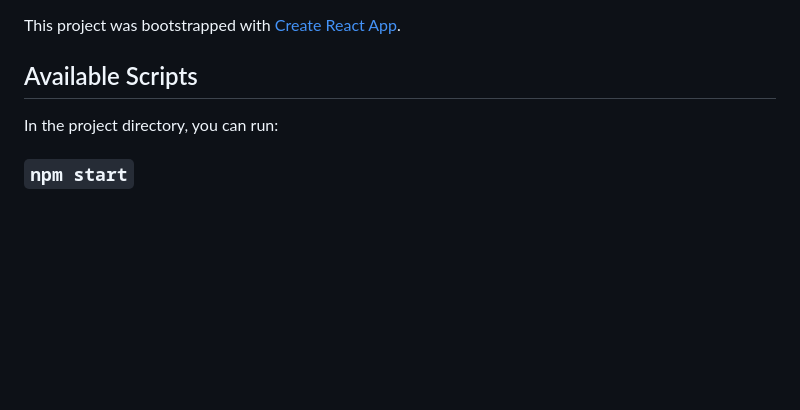
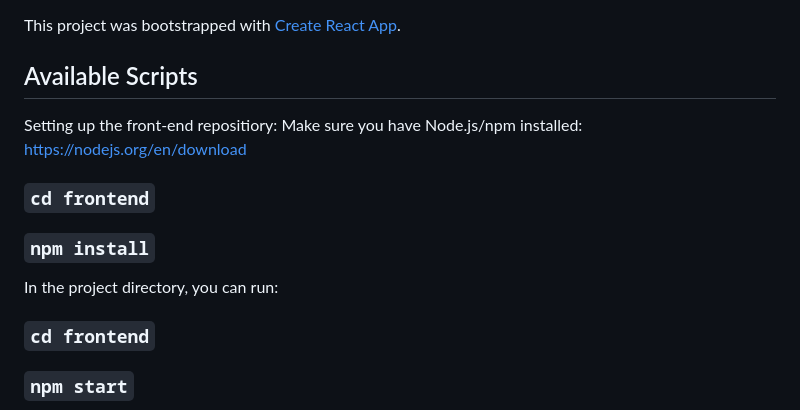
Before and after one commit to mjtady/GratiGator, a Markdown page: frontend/README.md, the part around the change. Drawn GitHub-style; blank space fills up the shorter version.

```diff
--- a/frontend/README.md
+++ b/frontend/README.md
@@ -4,8 +4,15 @@ This project was bootstrapped with [Create React App](https://github.com/faceboo
 
 ## Available Scripts
 
+Setting up the front-end repositiory:
+Make sure you have Node.js/npm installed: [https://nodejs.org/en/download](https://nodejs.org/en/download)
+
+### `cd frontend`
+### `npm install`
+
 In the project directory, you can run:
 
+### `cd frontend`
 ### `npm start`
 
 Runs the app in the development mode.\
```
